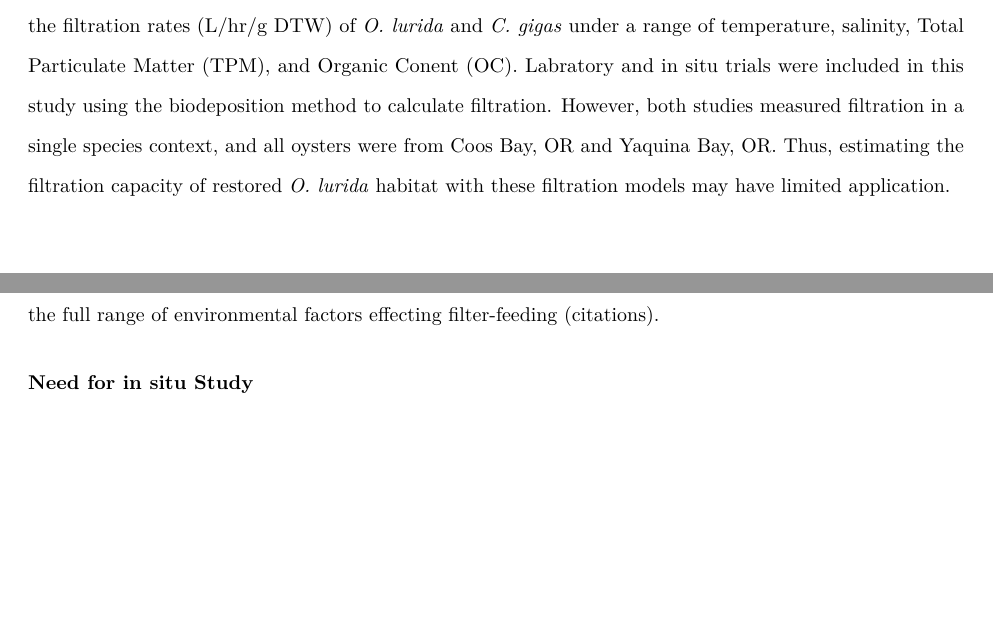
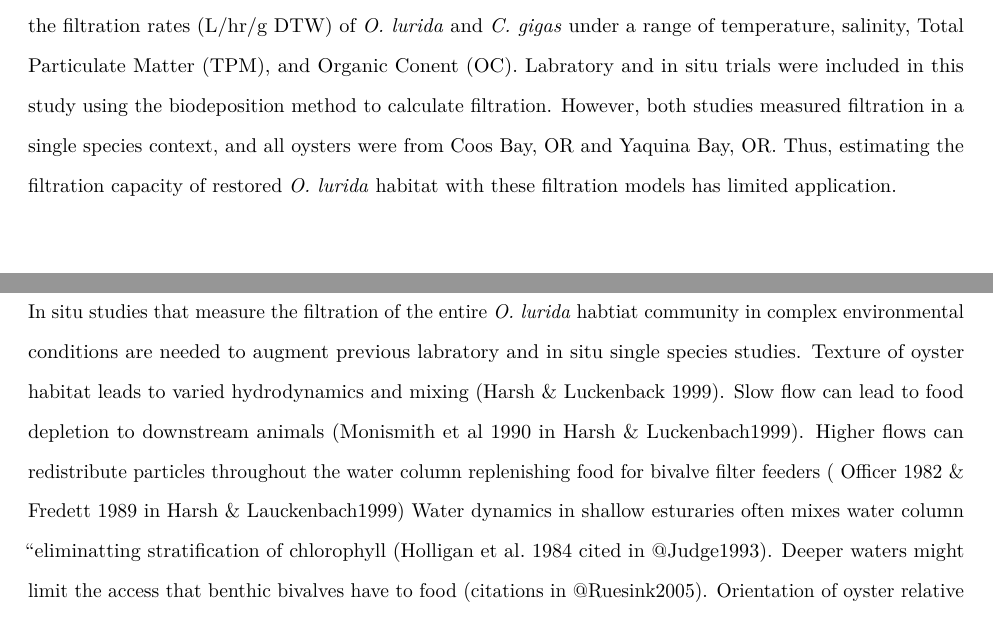
Before and after one commit to theamarks/Oyster-Insitu-Filtration, an R Markdown document (Thesis_Manuscript/Thesis_Introduction.Rmd): two parts of pages 3 and 4 of 5 before the commit and two parts of pages 3 and 4 of 6 after it, joined at a grey line, cut so that both start at the same text, the shorter picture padded with empty space. Rendered offline with R 4.5, knitr and Pandoc, then LaTeX, with nearby package versions; a font, style sheet, LaTeX package, included part or bibliography that could not be used is replaced or left out.

Commit message:
Adding in information justification points about why further in situ filtraiton studies are needed. Too much information out there, having hard time thinking about what I need to talk about here.

```diff
--- a/Thesis_Manuscript/Thesis_Introduction.Rmd
+++ b/Thesis_Manuscript/Thesis_Introduction.Rmd
@@ -66,11 +66,20 @@ Several studies lay the ground work of estimating the filtration services of *O.
 @ZuErmgassen2013c calculated filtration rates (L/hr/g dry tissue weight) of *O. lurida* and *C. gigas* over a range of temperatures and oyster sizes in the labratory.
 @Gray2018 expanded on the work by @ZuErmgassen2013c and deterimined the filtration rates (L/hr/g DTW) of *O. lurida* and *C. gigas* under a range of temperature, salinity, Total Particulate Matter (TPM), and Organic Conent (OC). Labratory and in situ trials were included in this study using the biodeposition method to calculate filtration.
 However, both studies measured filtration in a single species context, and all oysters were from Coos Bay, OR and Yaquina Bay, OR.
-Thus, estimating the filtration capacity of restored *O. lurida* habitat with these filtration models may have limited application.
-
-will not include the multitude of other filter-feeders contributing (Grizzle citation?), and will not represent the full range of environmental factors effecting filter-feeding (citations).
+Thus, estimating the filtration capacity of restored *O. lurida* habitat with these filtration models has limited application.
 
 ### Need for in situ Study
+
+In situ studies that measure the filtration of the entire *O. lurida* habtiat community in complex environmental conditions are needed to augment previous labratory and in situ single species studies.
+Texture of oyster habitat leads to varied hydrodynamics and mixing (Harsh & Luckenback 1999).
+Slow flow can lead to food depletion to downstream animals (Monismith et al 1990 in Harsh & Luckenbach1999).
+Higher flows can redistribute particles throughout the water column replenishing food for bivalve filter feeders ( Officer 1982 & Fredett 1989 in Harsh & Lauckenbach1999)
+Water dynamics in shallow esturaries often mixes water column "eliminatting stratification of chlorophyll (Holligan et al. 1984 cited in @Judge1993).
+Deeper waters might limit the access that benthic bivalves have to food (citations in @Ruesink2005).
+Orientation of oyster relative to flow effect feeding behavior [@Grizzle1992; @Harsh1999].
+Labratory studies often don't include oysters not feeding, closed valves, resulting in artifically high filtraiton rates [@Gray2018; @Harsh1999].
+
+
 
 
 
```
